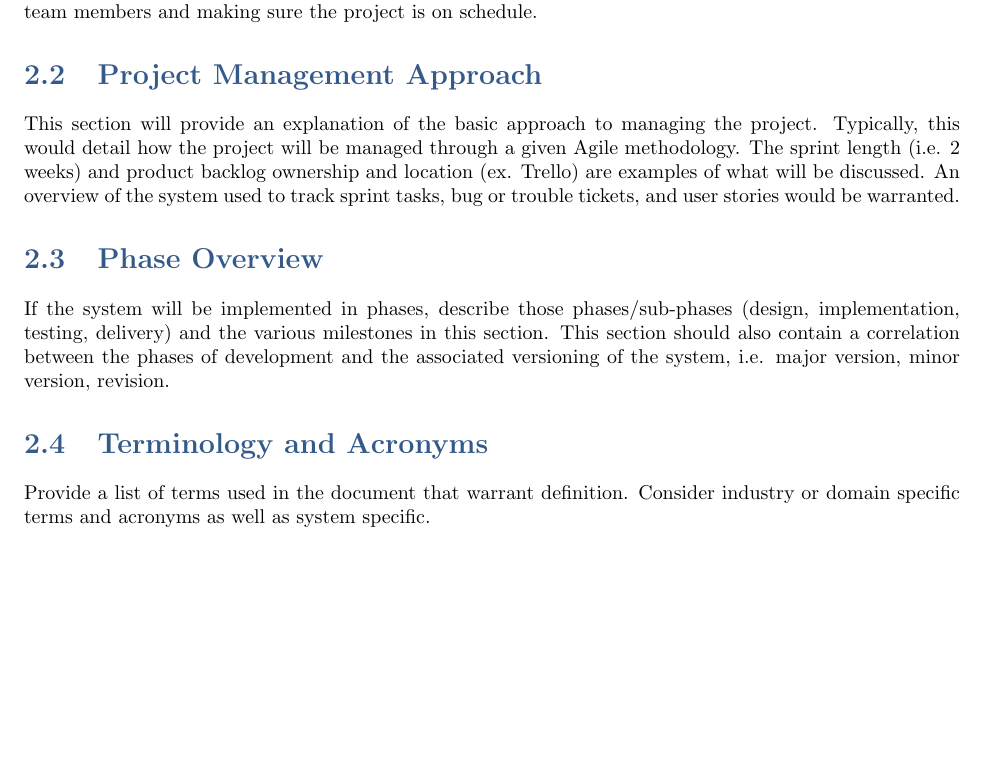
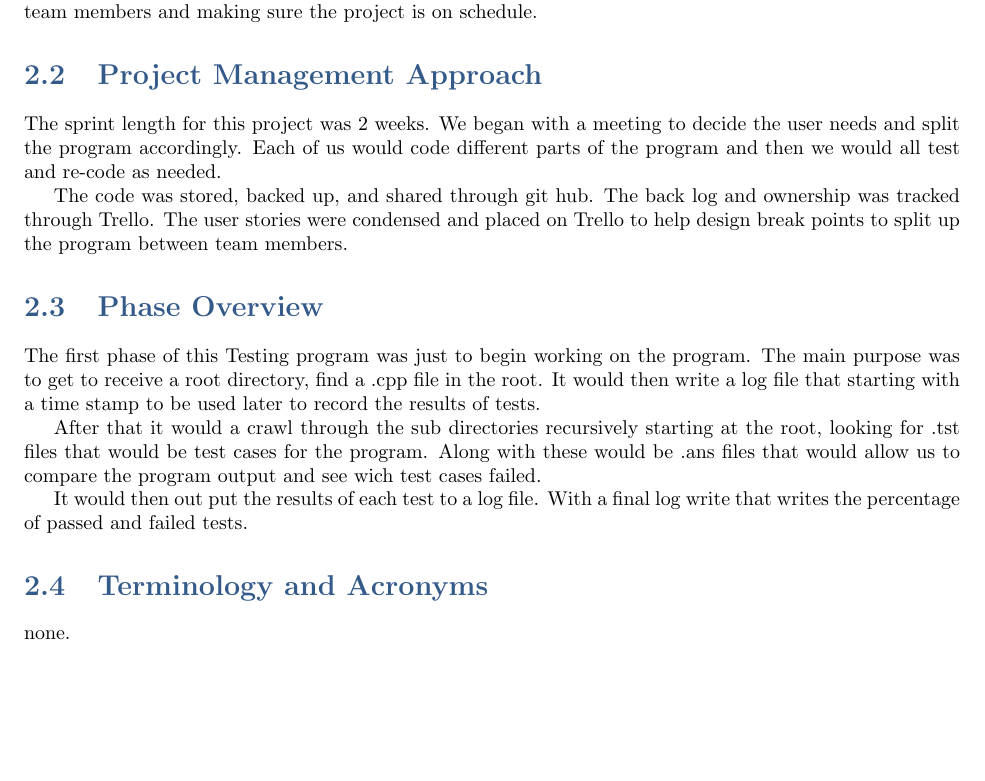
Before and after one commit to TheSoftwareEngineeringAdventureLine/ProgramTesterStage1, a LaTeX book (Documentation/SystemTemplate.tex, which reads Documentation/project.tex): part of page 19 of 51, cut so that both start at the same text. Compiled offline with pdfLaTeX.

Commit message:
Project Overview Doc
Completed working on the project overview documentation.

```diff
--- a/Documentation/project.tex
+++ b/Documentation/project.tex
@@ -12,23 +12,42 @@ The team consists of Erik Hattervig, Andrew Koc, and Jonathon Tomes. Erik Hatter
 
 
 \section{Project  Management Approach}
-This section will provide an explanation of the basic approach to managing the
-project.  Typically, this would detail how the project will be managed through
-a given Agile methodology.  The sprint length (i.e. 2 weeks) and product backlog
-ownership and location (ex. Trello) are examples of what will be discussed.  An
-overview of the system used to track sprint tasks, bug or trouble tickets, and
-user stories would be warranted.
+%This section will provide an explanation of the basic approach to managing the
+%project.  Typically, this would detail how the project will be managed through
+%a given Agile methodology.  The sprint length (i.e. 2 weeks) and product backlog
+%ownership and location (ex. Trello) are examples of what will be discussed.  An
+%overview of the system used to track sprint tasks, bug or trouble tickets, and
+%user stories would be warranted.
 
+	The sprint length for this project was 2 weeks. We began with a meeting to
+decide the user needs and split the program accordingly. Each of us would code
+different parts of the program and then we would all test and re-code as needed.
+
+	The code was stored, backed up, and shared through git hub. The back log and ownership
+was tracked through Trello. The user stories were condensed and placed on Trello to help
+design break points to split up the program between team members.
 
 \section{Phase  Overview}
+%If the system will be implemented in phases, describe those phases/sub-phases (design,
+%implementation, testing, delivery) and the various milestones in this section.
+ %This section should also contain a correlation between the phases of development
+%and the associated versioning of the system, i.e. major version, minor version,
+%revision.
 
+The first phase of this Testing program was just to begin working on the program.
+The main purpose was to get to receive a root directory, find a .cpp file
+in the root. It would then write a log file that starting with a time stamp to
+be used later to record the results of tests.
 
-If the system will be implemented in phases, describe those phases/sub-phases (design,
-implementation, testing, delivery) and the various milestones in this section.
- This section should also contain a correlation between the phases of development
-and the associated versioning of the system, i.e. major version, minor version,
-revision.
+	After that it would a crawl through the sub directories recursively
+starting at the root, looking for .tst files that would be test cases for
+the program. Along with these would be .ans files that would allow us to
+compare the program output and see wich test cases failed.
+
+	It would then out put the results of each test to a log file. With a final
+log write that writes the percentage of passed and failed tests.
 
 \section{Terminology and Acronyms}
-Provide a list of terms used in the document that warrant definition.  Consider
-industry or domain specific terms and acronyms as well as system specific.
+%Provide a list of terms used in the document that warrant definition.  Consider
+%industry or domain specific terms and acronyms as well as system specific.
+none.
```
Also changed, not shown: Documentation/SystemTemplate.pdf, 2 other files.
